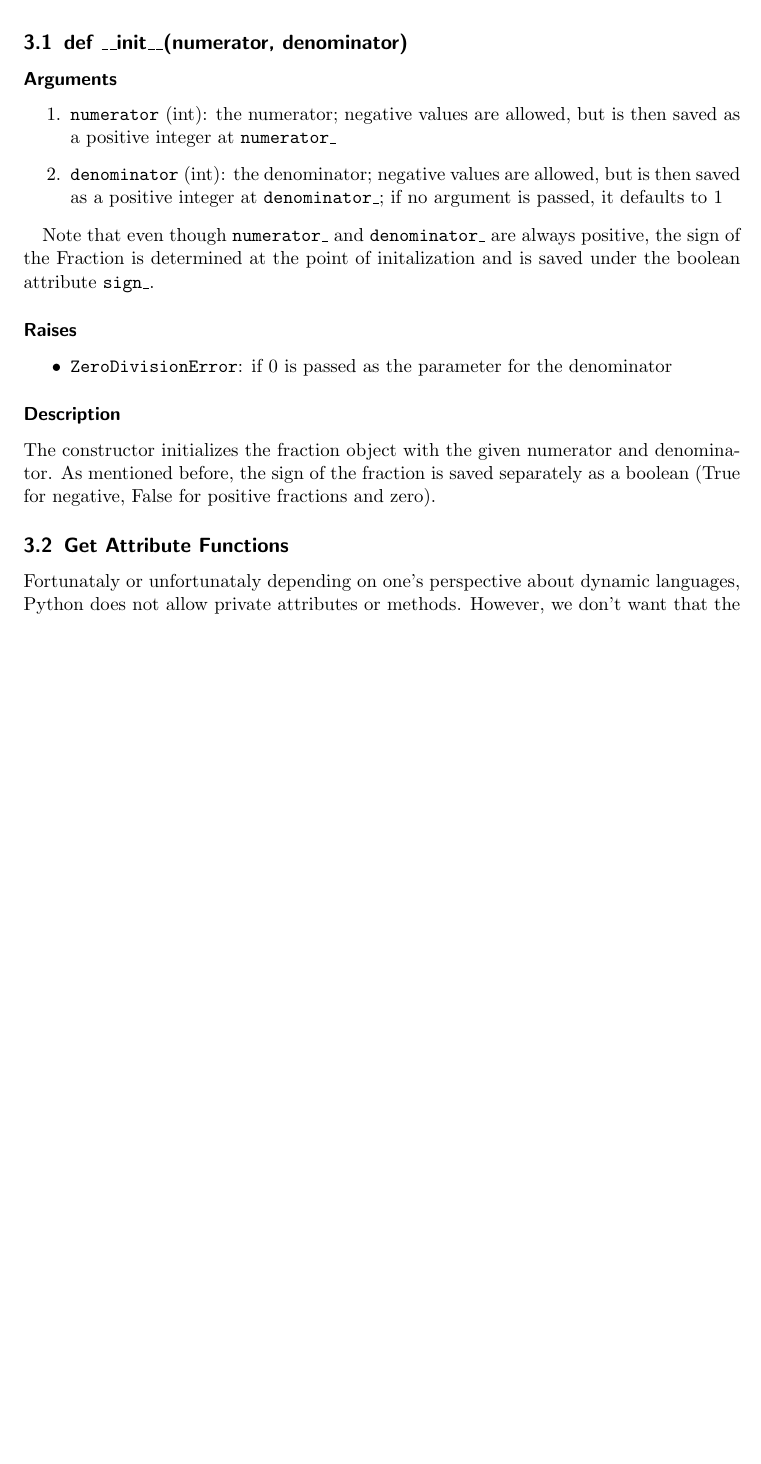
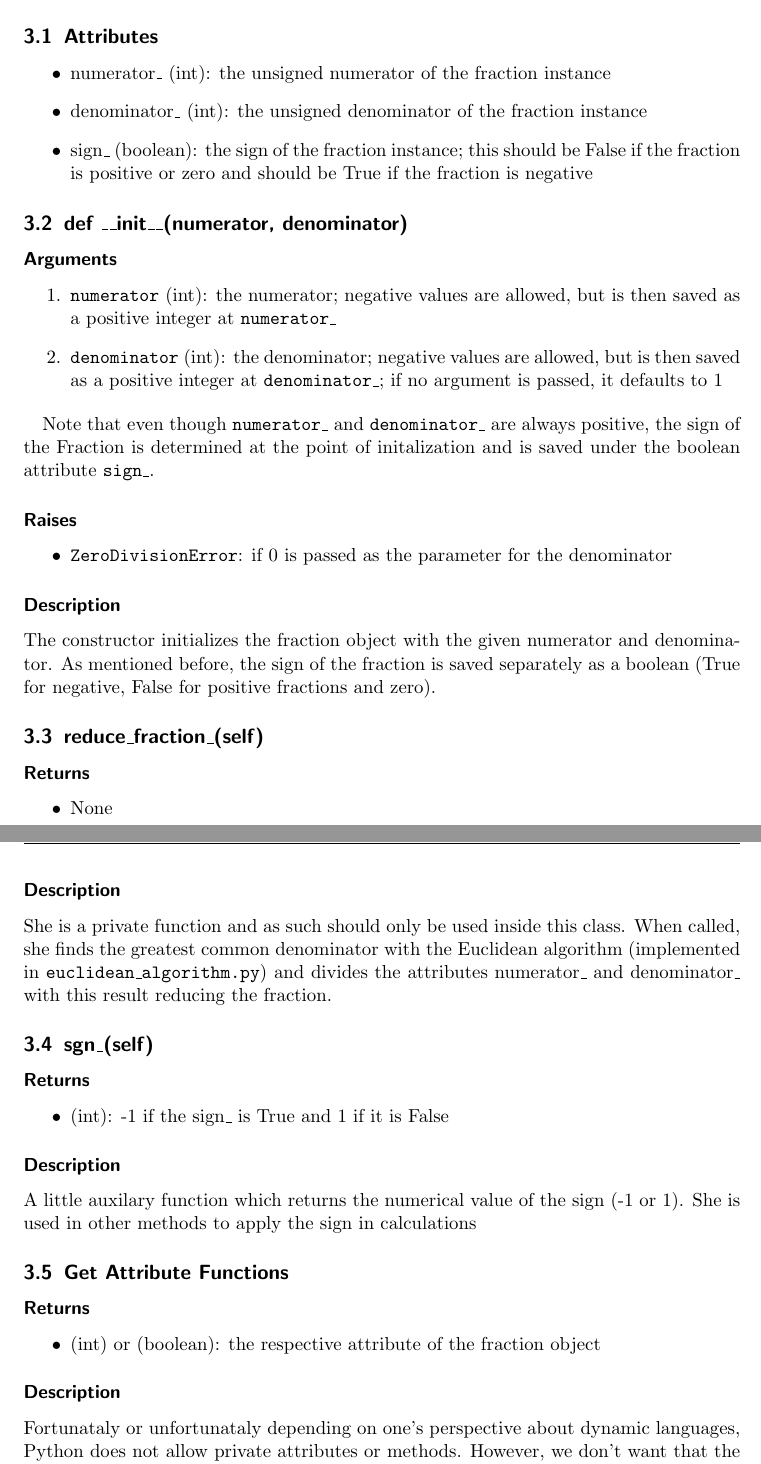
Before and after one commit to keithoma/EWR, a LaTeX document (week3/documentation/documentation.tex): part of page 7 of 10 before the commit and two parts of pages 7 and 8 of 12 after it, the two joined at a grey line, cut at the place of the change, the shorter picture padded with empty space. Compiled offline with pdfLaTeX.

Commit message:
more documentation

```diff
--- a/week3/documentation/documentation.tex
+++ b/week3/documentation/documentation.tex
@@ -244,6 +256,14 @@ The Fraction class in \texttt{fraction.py} implements a fraction, i.e. concepts
 After an instance of Fraction is initialized, it is automatically reduced properly to the most minimal form, e.g. \(\frac{8}{12}\) naturally becomes \(\frac{2}{3}\), with the help of the euclidean algorithm.
 
 Finally, to allow some easy way to handle this class, few build-in operators such as the absolute function and binary addition were overloaded.
+
+\subsection{Attributes}
+
+\begin{itemize}
+	\item numerator\_ (int): the unsigned numerator of the fraction instance
+	\item denominator\_ (int): the unsigned denominator of the fraction instance
+	\item sign\_ (boolean): the sign of the fraction instance; this should be False if the fraction is positive or zero and should be True if the fraction is negative
+\end{itemize}
 
 \subsection{def \_\_init\_\_(numerator, denominator)}
 
@@ -266,7 +286,39 @@ Note that even though \texttt{numerator\_} and \texttt{denominator\_} are always
 
 The constructor initializes the fraction object with the given numerator and denominator. As mentioned before, the sign of the fraction is saved separately as a boolean (True for negative, False for positive fractions and zero).
 
+\subsection{reduce\_fraction\_(self)}
+
+\subsubsection*{Returns}
+
+\begin{itemize}
+	\item None
+\end{itemize}
+
+\subsubsection*{Description}
+
+She is a private function and as such should only be used inside this class. When called, she finds the greatest common denominator with the Euclidean algorithm (implemented in \texttt{euclidean\_algorithm.py}) and divides the attributes numerator\_ and denominator\_ with this result reducing the fraction.
+
+\subsection{sgn\_(self)}
+
+\subsubsection*{Returns}
+
+\begin{itemize}
+	\item (int): -1 if the sign\_ is True and 1 if it is False
+\end{itemize}
+
+\subsubsection*{Description}
+
+A little auxilary function which returns the numerical value of the sign (-1 or 1). She is used in other methods to apply the sign in calculations
+
 \subsection{Get Attribute Functions}
+
+\subsubsection*{Returns}
+
+\begin{itemize}
+	\item (int) or (boolean): the respective attribute of the fraction object
+\end{itemize}
+
+\subsubsection*{Description}
 
 Fortunataly or unfortunataly depending on one's perspective about dynamic languages, Python does not allow private attributes or methods. However, we don't want that the three attributes, \texttt{numerator\_}, \texttt{denominator\_}, and \texttt{sign\_}, are modifiable from the outside of the Fraction class. Therefore, this class provides three methods, \texttt{get\_numerator()}, \texttt{get\_denominator()}, and \texttt{get\_sign()}, which simply returns the respective attribute.
 
```
Also changed, not shown: week3/documentation/documentation.pdf, week3/documentation/graphics/calculator_example.png (added), week3/documentation/documentation.tex (32 more changed lines), 1 other file.
